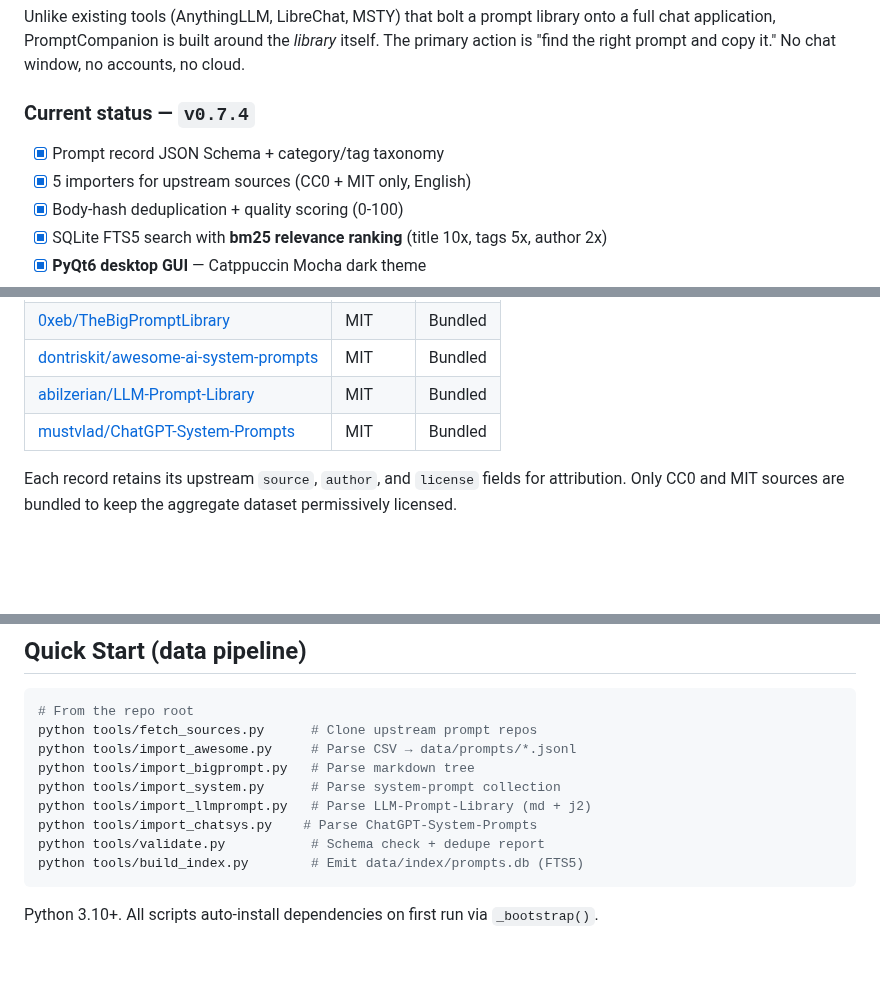
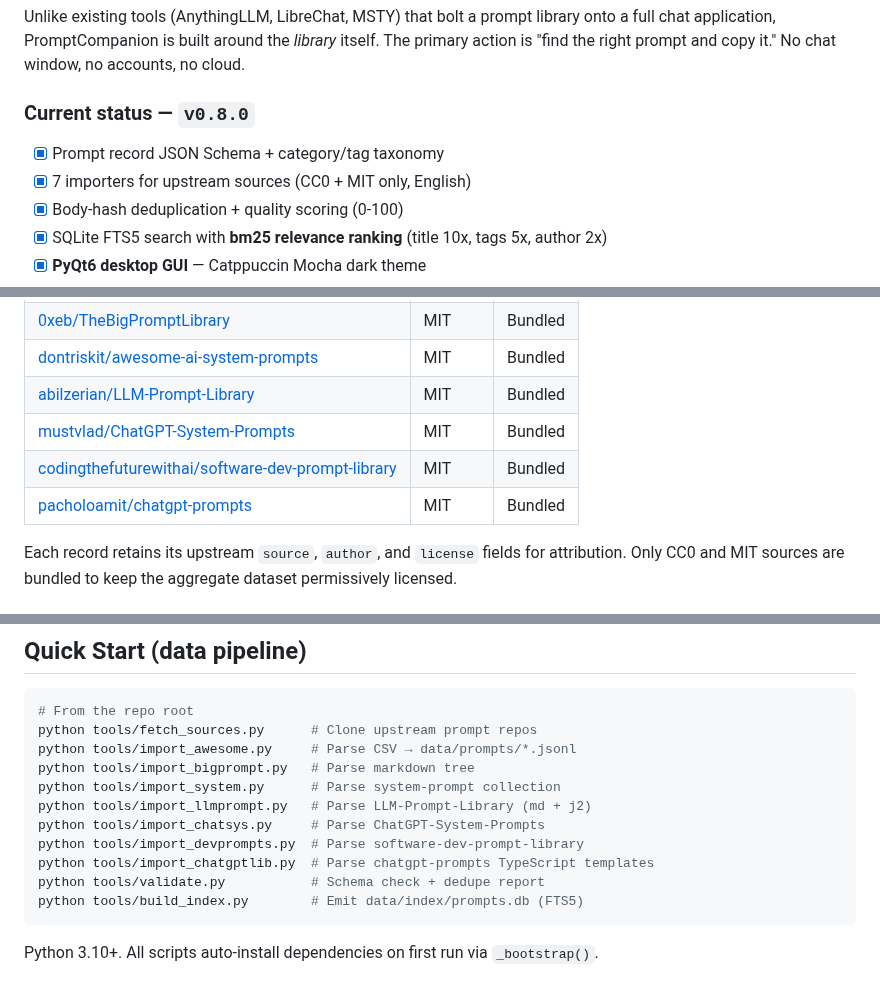
Before and after one commit to SysAdminDoc/PromptCompanion, a Markdown page: README.md, 3 parts joined by grey strips. GitHub-like rendering; blank space fills up the shorter version.

Commit message:
feat: add vetted prompt sources

````diff
--- a/README.md
+++ b/README.md
@@ -35,10 +35,10 @@ Unlike existing tools (AnythingLLM, LibreChat, MSTY) that bolt a prompt library
 full chat application, PromptCompanion is built around the *library* itself. The primary
 action is "find the right prompt and copy it." No chat window, no accounts, no cloud.
 
-### Current status — `v0.7.4`
+### Current status — `v0.8.0`
 
 - [x] Prompt record JSON Schema + category/tag taxonomy
-- [x] 5 importers for upstream sources (CC0 + MIT only, English)
+- [x] 7 importers for upstream sources (CC0 + MIT only, English)
 - [x] Body-hash deduplication + quality scoring (0-100)
 - [x] SQLite FTS5 search with **bm25 relevance ranking** (title 10x, tags 5x, author 2x)
 - [x] **PyQt6 desktop GUI** — Catppuccin Mocha dark theme
@@ -71,6 +71,8 @@ action is "find the right prompt and copy it." No chat window, no accounts, no c
 | [dontriskit/awesome-ai-system-prompts](https://github.com/dontriskit/awesome-ai-system-prompts) | MIT | Bundled |
 | [abilzerian/LLM-Prompt-Library](https://github.com/abilzerian/LLM-Prompt-Library) | MIT | Bundled |
 | [mustvlad/ChatGPT-System-Prompts](https://github.com/mustvlad/ChatGPT-System-Prompts) | MIT | Bundled |
+| [codingthefuturewithai/software-dev-prompt-library](https://github.com/codingthefuturewithai/software-dev-prompt-library) | MIT | Bundled |
+| [pacholoamit/chatgpt-prompts](https://github.com/pacholoamit/chatgpt-prompts) | MIT | Bundled |
 
 Each record retains its upstream `source`, `author`, and `license` fields for attribution.
 Only CC0 and MIT sources are bundled to keep the aggregate dataset permissively licensed.
@@ -111,7 +115,9 @@ python tools/import_awesome.py     # Parse CSV → data/prompts/*.jsonl
 python tools/import_bigprompt.py   # Parse markdown tree
 python tools/import_system.py      # Parse system-prompt collection
 python tools/import_llmprompt.py   # Parse LLM-Prompt-Library (md + j2)
-python tools/import_chatsys.py    # Parse ChatGPT-System-Prompts
+python tools/import_chatsys.py     # Parse ChatGPT-System-Prompts
+python tools/import_devprompts.py  # Parse software-dev-prompt-library
+python tools/import_chatgptlib.py  # Parse chatgpt-prompts TypeScript templates
 python tools/validate.py           # Schema check + dedupe report
 python tools/build_index.py        # Emit data/index/prompts.db (FTS5)
 ```
````
Also changed, not shown: other parts of README.md (+5 -2 lines), docs/screenshot.png, 13 other files.
